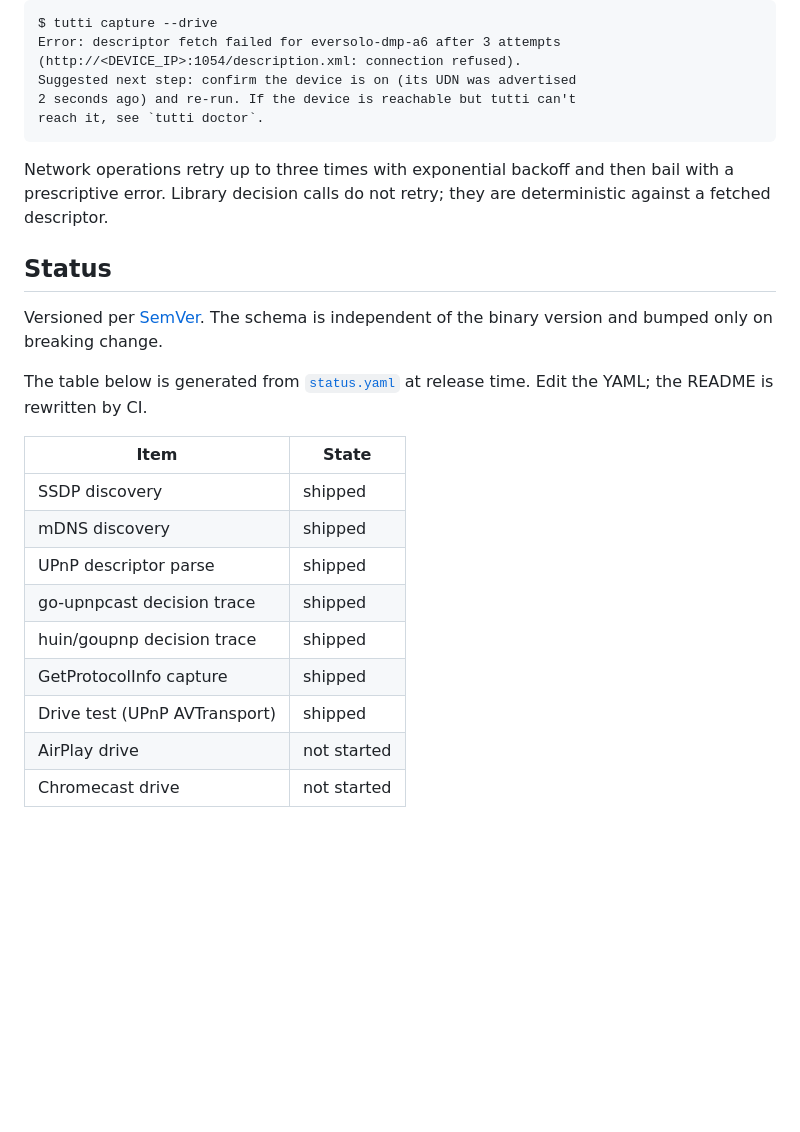
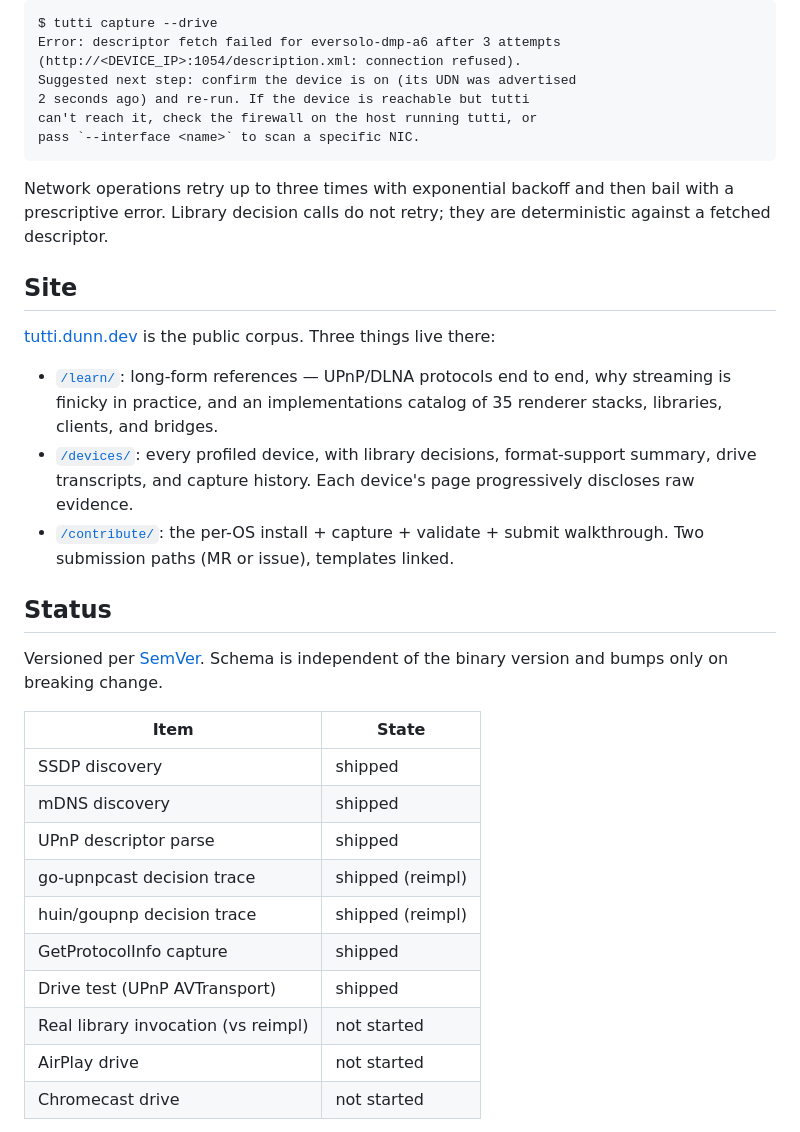
Before and after one commit to andrewdunndev/tutti, a Markdown page: README.md, the part around one of its changes. Rendered like a GitHub page; blank space fills up the shorter version.

````diff
--- a/README.md
+++ b/README.md
@@ -482,11 +492,27 @@ $ tutti capture --drive
 Error: descriptor fetch failed for eversolo-dmp-a6 after 3 attempts
 (http://<DEVICE_IP>:1054/description.xml: connection refused).
 Suggested next step: confirm the device is on (its UDN was advertised
-2 seconds ago) and re-run. If the device is reachable but tutti can't
-reach it, see `tutti doctor`.
+2 seconds ago) and re-run. If the device is reachable but tutti
+can't reach it, check the firewall on the host running tutti, or
+pass `--interface <name>` to scan a specific NIC.
 ```
 
 Network operations retry up to three times with exponential backoff
 and then bail with a prescriptive error. Library decision calls do not
 retry; they are deterministic against a fetched descriptor.
 
+## Site
+
+[tutti.dunn.dev][site] is the public corpus. Three things live there:
+
+- [`/learn/`][learn]: long-form references — UPnP/DLNA protocols
+  end to end, why streaming is finicky in practice, and an
+  implementations catalog of 35 renderer stacks, libraries, clients,
+  and bridges.
+- [`/devices/`][devices]: every profiled device, with library
+  decisions, format-support summary, drive transcripts, and capture
+  history. Each device's page progressively discloses raw evidence.
+- [`/contribute/`][contribute]: the per-OS install + capture +
+  validate + submit walkthrough. Two submission paths (MR or issue),
+  templates linked.
+
@@ -493,20 +522,17 @@ retry; they are deterministic against a fetched descriptor.
 ## Status
 
-Versioned per [SemVer](https://semver.org/). The schema is independent
-of the binary version and bumped only on breaking change.
+Versioned per [SemVer](https://semver.org/). Schema is independent of
+the binary version and bumps only on breaking change.
 
-The table below is generated from [`status.yaml`](status.yaml) at
-release time. Edit the YAML; the README is rewritten by CI.
-
-<!-- status:begin -->
 | Item | State |
 |---|---|
 | SSDP discovery | shipped |
 | mDNS discovery | shipped |
 | UPnP descriptor parse | shipped |
-| go-upnpcast decision trace | shipped |
-| huin/goupnp decision trace | shipped |
+| go-upnpcast decision trace | shipped (reimpl) |
+| huin/goupnp decision trace | shipped (reimpl) |
 | GetProtocolInfo capture | shipped |
 | Drive test (UPnP AVTransport) | shipped |
+| Real library invocation (vs reimpl) | not started |
 | AirPlay drive | not started |
 | Chromecast drive | not started |
````
Also changed, not shown: other parts of README.md (+59 -47 lines).
